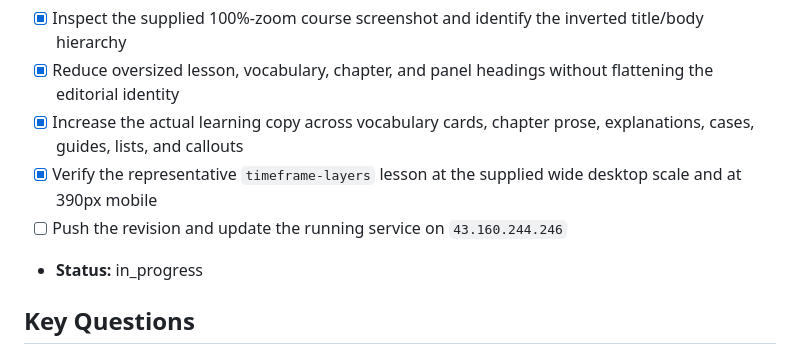
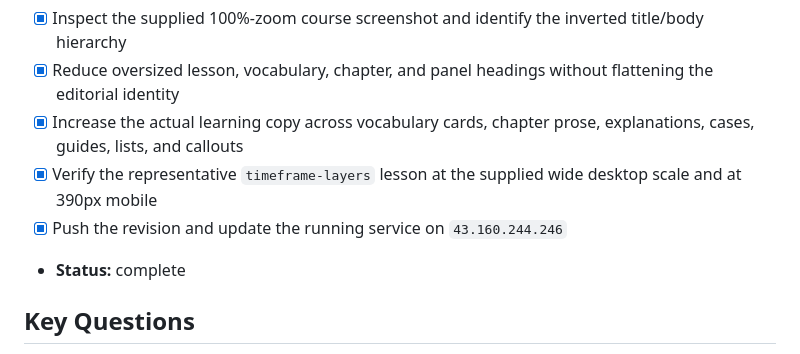
Before and after one commit to ventus617/Glearn, a Markdown page: task_plan.md, the part around the change. Rendered like a GitHub page.

```diff
--- a/task_plan.md
+++ b/task_plan.md
@@ -349,8 +349,8 @@ Phase 45 — in progress (glossary reading typography)
 - [x] Reduce oversized lesson, vocabulary, chapter, and panel headings without flattening the editorial identity
 - [x] Increase the actual learning copy across vocabulary cards, chapter prose, explanations, cases, guides, lists, and callouts
 - [x] Verify the representative `timeframe-layers` lesson at the supplied wide desktop scale and at 390px mobile
-- [ ] Push the revision and update the running service on `43.160.244.246`
-- **Status:** in_progress
+- [x] Push the revision and update the running service on `43.160.244.246`
+- **Status:** complete
 
 ## Key Questions
 
```
Also changed, not shown: progress.md (+2 -0 lines).
